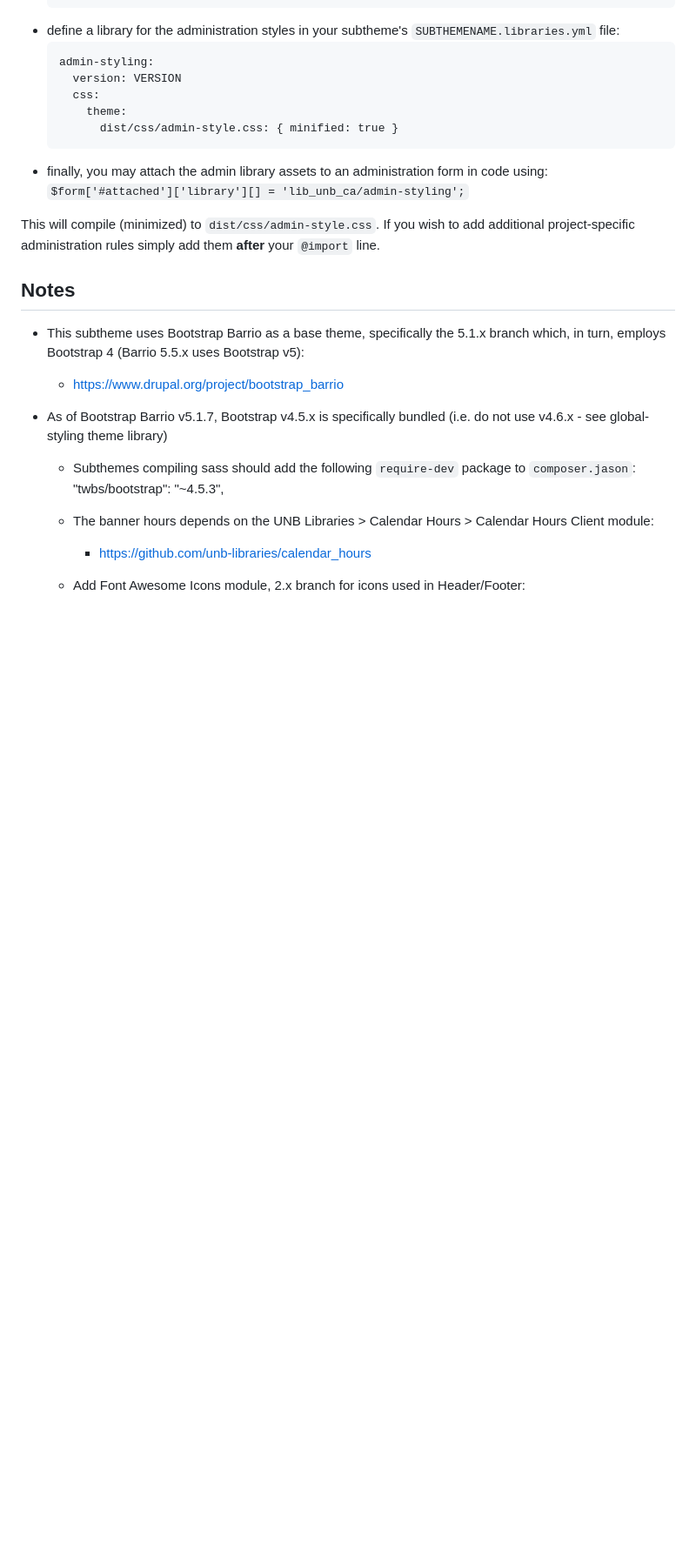
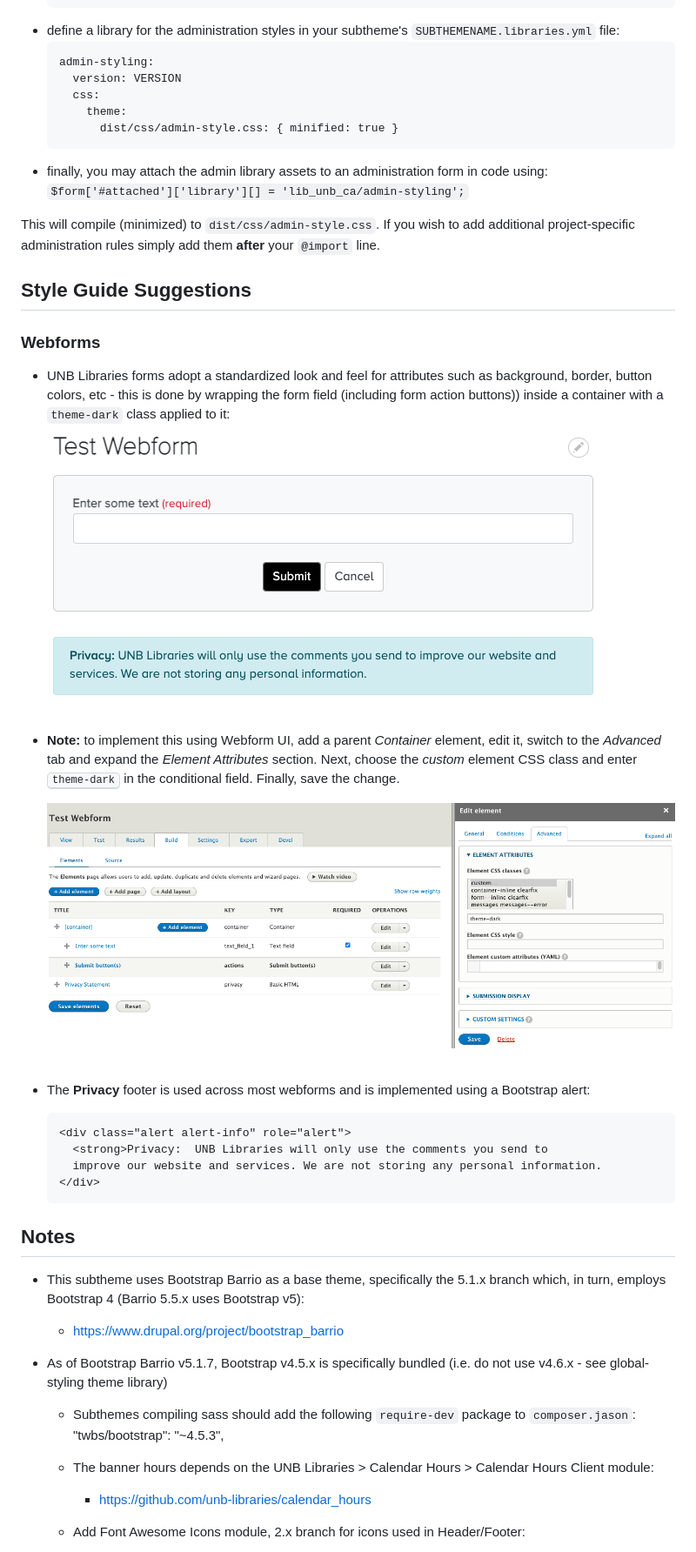
Before and after one commit to unb-libraries/unb_lib_theme, a Markdown page: README.md, the part around one of its changes. Shown at 87% size. Drawn GitHub-style; pictures changed too: documentation/images/webform-container-class.png (added), documentation/images/webform-sample.png (added); blank space fills up the shorter version.

Commit message:
DOC-24 Add screenshots and Webform styling notes

```diff
--- a/README.md
+++ b/README.md
@@ -64,6 +65,26 @@ project's administration theme and want to incorporate these overrides please pr
 This will compile (minimized) to <code>dist/css/admin-style.css</code>. If you wish to add additional project-specific
 administration rules simply add them **after** your <code>@import</code> line.
 
+## Style Guide Suggestions
+### Webforms
+- UNB Libraries forms adopt a standardized look and feel for attributes such as background, border, button colors, etc -
+  this is done by wrapping the form field (including form action buttons)) inside a container with a
+  <code>theme-dark</code> class applied to it:
+  ![Sample UNB Libraries webform](documentation/images/webform-sample.png)<br><br>
+
+- <b>Note:</b> to implement this using Webform UI, add a parent <i>Container</i> element, edit it, switch to the
+  <i>Advanced</i> tab and expand the <i>Element Attributes</i> section. Next, choose the <i>custom</i> element
+  CSS class and enter <kbd>theme-dark</kbd> in the conditional field. Finally, save the change.
+
+  ![Sample UNB Libraries webform](documentation/images/webform-container-class.png)<br><br>
+
+- The <b>Privacy</b> footer is used across most webforms and is implemented using a Bootstrap alert:
+  <pre><code>&lt;div class="alert alert-info" role="alert"&gt;
+    &lt;strong&gt;Privacy: </strong> UNB Libraries will only use the comments you send to
+    improve our website and services. We are not storing any personal information.
+  &lt;/div&gt;
+  </code></pre>
+
 ## Notes
 - This subtheme uses Bootstrap Barrio as a base theme, specifically the 5.1.x branch which, in turn, employs Bootstrap 4 (Barrio 5.5.x uses Bootstrap v5):
   - https://www.drupal.org/project/bootstrap_barrio
```
Also changed, not shown: other parts of README.md (+1 -0 lines), documentation/images/unb-libraries-screenshot.png (added), 2 other files.
